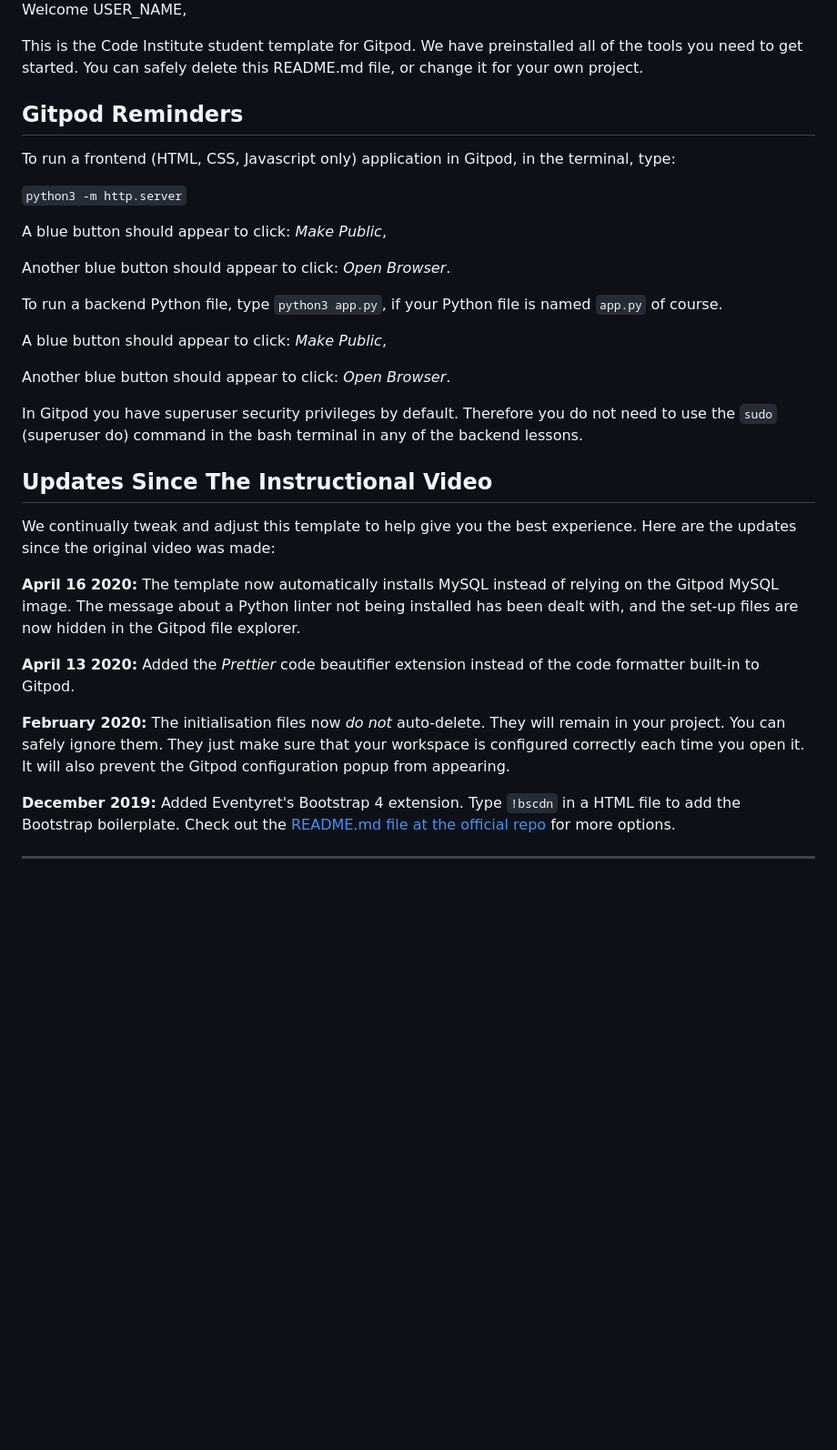
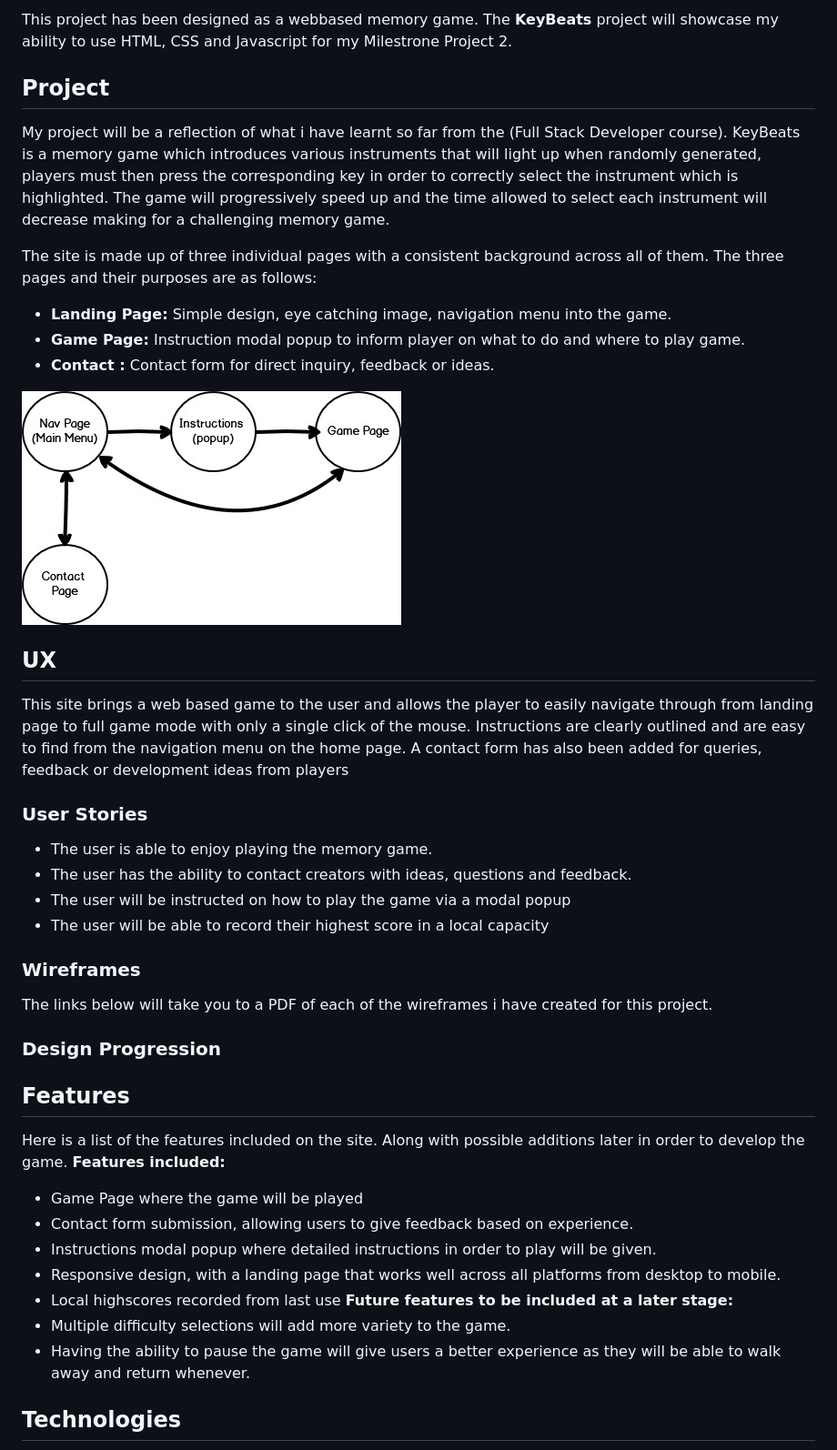
Before and after one commit to Code-Institute-Submissions/KeyBeats, a Markdown page: README.md, the part around the change printed below. Shown: that part at 91% size. GitHub-like rendering; pictures changed too: assets/wireframe/KBStructure.jpg (added); blank space fills up the shorter version.

```diff
--- a/README.md
+++ b/README.md
@@ -2,37 +3,54 @@
 
-Welcome USER_NAME,
+This project has been designed as a webbased memory game. The **KeyBeats** project will showcase my ability to use HTML, CSS and Javascript
+for my Milestrone Project 2.
 
-This is the Code Institute student template for Gitpod. We have preinstalled all of the tools you need to get started. You can safely delete this README.md file, or change it for your own project.
+## Project
+My project will be a reflection of what i have learnt so far from the (Full Stack Developer course). KeyBeats is a memory game which introduces various instruments that will light up when randomly generated,
+players must then press the corresponding key in order to correctly select the instrument which is highlighted.
+The game will progressively speed up and the time allowed to select each instrument will decrease making for a challenging memory game.
 
-## Gitpod Reminders
+The site is made up of three individual pages with a consistent background across all of them.
+The three pages and their purposes are as follows:
 
-To run a frontend (HTML, CSS, Javascript only) application in Gitpod, in the terminal, type:
+- **Landing Page:** Simple design, eye catching image, navigation menu into the game.
+- **Game Page:** Instruction modal popup to inform player on what to do and where to play game.
+- **Contact :** Contact form for direct inquiry, feedback or ideas.
 
-`python3 -m http.server`
+![Page Structure](assets/wireframe/KBStructure.jpg)
 
-A blue button should appear to click: *Make Public*,
+## UX
+This site brings a web based game to the user and allows the player to easily navigate through from landing page to full game mode with only a single click of the mouse.
+Instructions are clearly outlined and are easy to find from the navigation menu on the home page. A contact form has also been added for queries, feedback or development ideas from players
 
-Another blue button should appear to click: *Open Browser*.
+### User Stories
 
-To run a backend Python file, type `python3 app.py`, if your Python file is named `app.py` of course.
+- The user is able to enjoy playing the memory game.
+- The user has the ability to contact creators with ideas, questions and feedback.
+- The user will be instructed on how to play the game via a modal popup
+- The user will be able to record their highest score in a local capacity
 
-A blue button should appear to click: *Make Public*,
+### Wireframes
 
-Another blue button should appear to click: *Open Browser*.
+The links below will take you to a PDF of each of the wireframes i have created for this project.
 
-In Gitpod you have superuser security privileges by default. Therefore you do not need to use the `sudo` (superuser do) command in the bash terminal in any of the backend lessons.
 
-## Updates Since The Instructional Video
+### Design Progression
 
-We continually tweak and adjust this template to help give you the best experience. Here are the updates since the original video was made:
 
-**April 16 2020:** The template now automatically installs MySQL instead of relying on the Gitpod MySQL image. The message about a Python linter not being installed has been dealt with, and the set-up files are now hidden in the Gitpod file explorer.
+## Features
 
-**April 13 2020:** Added the _Prettier_ code beautifier extension instead of the code formatter built-in to Gitpod.
+Here is a list of the features included on the site. Along with possible additions later in order to develop the game.
+**Features included:**
+- Game Page where the game will be played
+- Contact form submission, allowing users to give feedback based on experience.
+- Instructions modal popup where detailed instructions in order to play will be given.
+- Responsive design, with a landing page that works well across all platforms from desktop to mobile.
+- Local highscores recorded from last use
+**Future features to be included at a later stage:**
+- Multiple difficulty selections will add more variety to the game.
+- Having the ability to pause the game will give users a better experience as they will be able to walk away and return whenever.
 
-**February 2020:** The initialisation files now _do not_ auto-delete. They will remain in your project. You can safely ignore them. They just make sure that your workspace is configured correctly each time you open it. It will also prevent the Gitpod configuration popup from appearing.
 
-**December 2019:** Added Eventyret's Bootstrap 4 extension. Type `!bscdn` in a HTML file to add the Bootstrap boilerplate. Check out the <a href="https://github.com/Eventyret/vscode-bcdn" target="_blank">README.md file at the official repo</a> for more options.
 
---------
+## Technologies
 
```
Also changed, not shown: other parts of README.md (+61 -2 lines), 2 other files.
